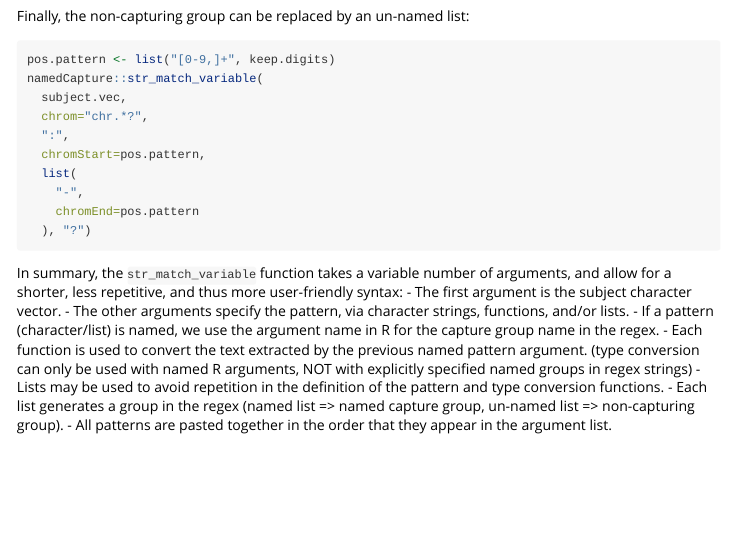
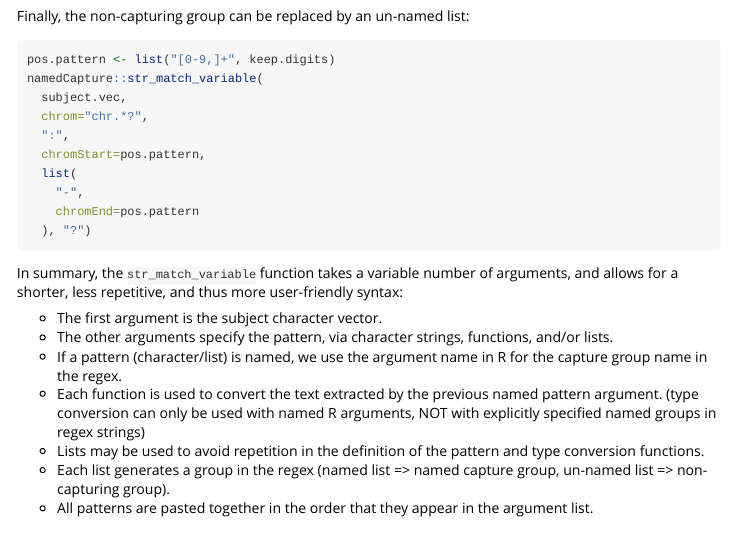
Before and after one commit to tdhock/namedCapture, an R Markdown document (vignettes/Variable_argument_syntax.Rmd): the page in a window 1100 px wide, from 1660 px down. Rendered offline with R 4.5, knitr and Pandoc, with nearby package versions; the code chunks are not run, so their results and figures are left out.

Commit message:
fix typos

````diff
--- a/vignettes/Variable_argument_syntax.Rmd
+++ b/vignettes/Variable_argument_syntax.Rmd
@@ -109,17 +109,18 @@ namedCapture::str_match_variable(
   ), "?")
 ```
 
-In summary, the `str_match_variable` function takes a variable number of arguments, and allow for a shorter, less repetitive, and thus more user-friendly syntax:
-- The first argument is the subject character vector.
-- The other arguments specify the pattern, via character strings,
+In summary, the `str_match_variable` function takes a variable number of arguments, and allows for a shorter, less repetitive, and thus more user-friendly syntax:
+
+* The first argument is the subject character vector.
+* The other arguments specify the pattern, via character strings,
   functions, and/or lists.
-- If a pattern (character/list) is named, we use the argument name in R for the capture
+* If a pattern (character/list) is named, we use the argument name in R for the capture
   group name in the regex.
-- Each function is used to convert the text extracted by the previous
+* Each function is used to convert the text extracted by the previous
   named pattern argument. (type conversion can only be used with named R arguments, NOT with explicitly specified named groups in regex strings)
-- Lists may be used to avoid repetition in the definition of the pattern and type conversion functions.
-- Each list generates a group in the regex (named list => named capture group, un-named list => non-capturing group).
-- All patterns are pasted together in the order that they appear in
+* Lists may be used to avoid repetition in the definition of the pattern and type conversion functions.
+* Each list generates a group in the regex (named list => named capture group, un-named list => non-capturing group).
+* All patterns are pasted together in the order that they appear in
   the argument list.
 
 ## Extract all patterns from a file
````
